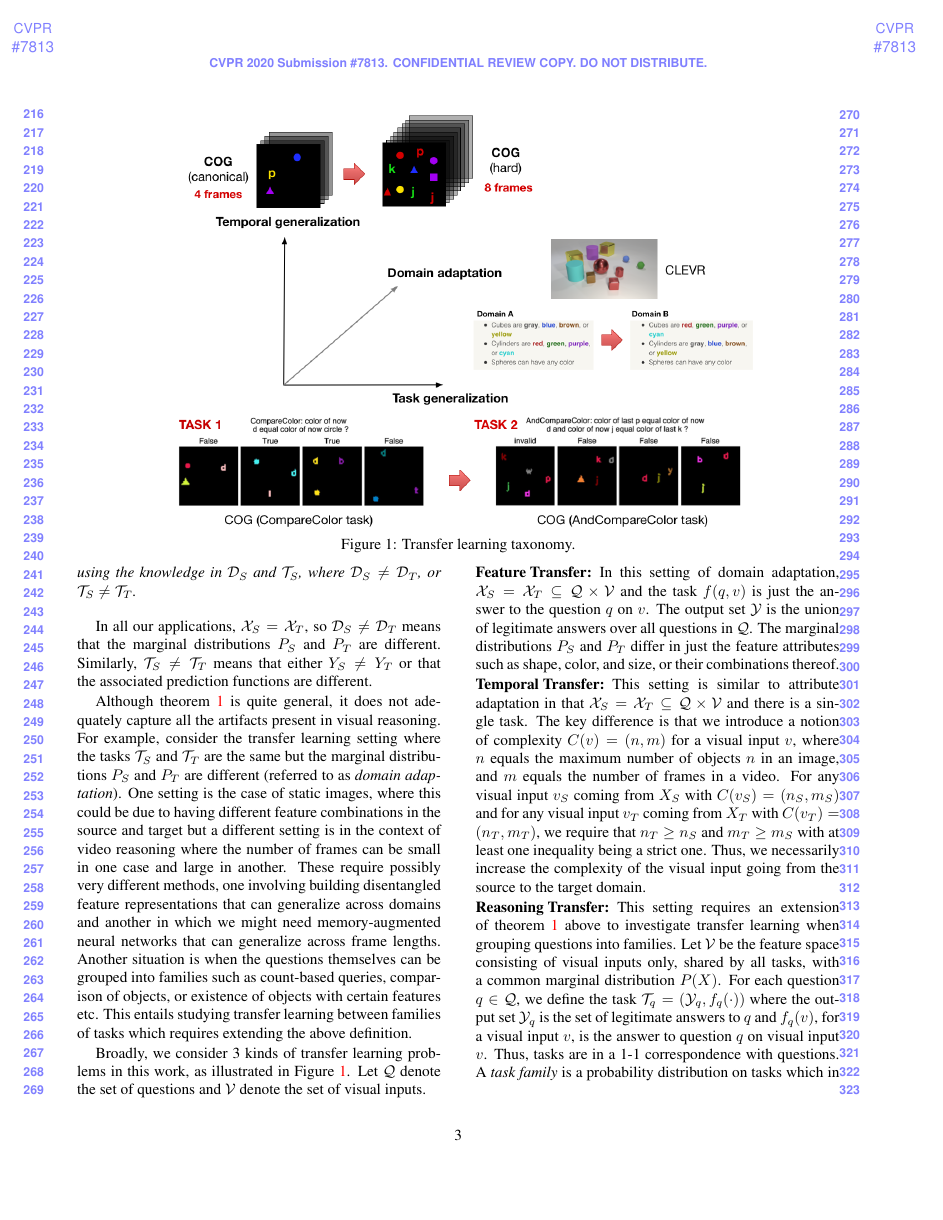
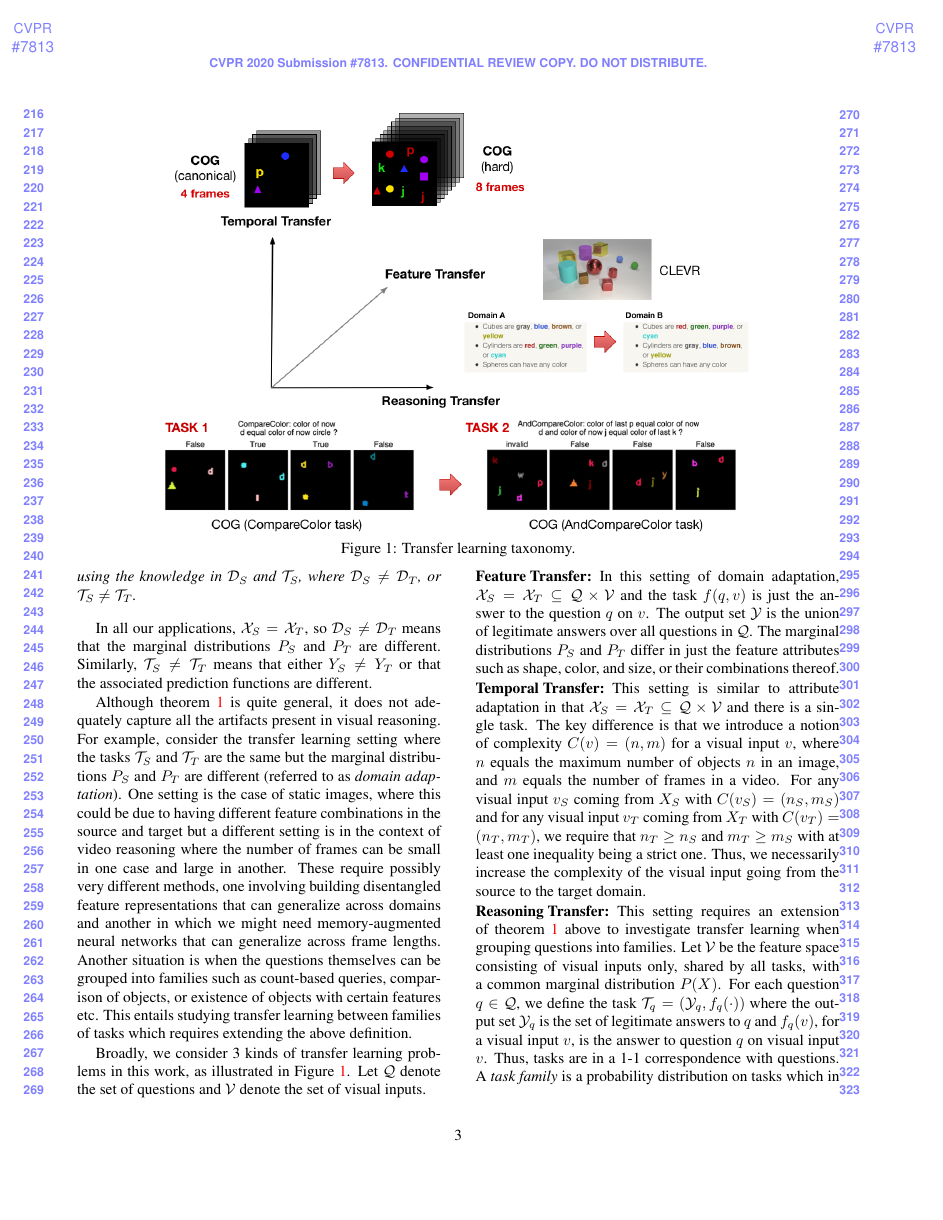
Before and after one commit to IBM/mi-visual-reasoning-pubs, a LaTeX paper (cvpr_submission/paper_main.tex, which reads cvpr_submission/transfer_learning.tex): page 3 of 12. Compiled offline with pdfLaTeX.

Commit message:
Change to new taxonomy image.

```diff
--- a/cvpr_submission/transfer_learning.tex
+++ b/cvpr_submission/transfer_learning.tex
@@ -2,7 +2,7 @@
 
 \begin{figure*}
 	\centering
-	\includegraphics[width=0.8\textwidth]{img/architecture/transfer_taxo}
+	\includegraphics[width=0.8\textwidth]{img/architecture/transfer_taxo2}
 	\caption{Transfer learning taxonomy.}\label{fig:taskonomy}
 \end{figure*}
 
```
